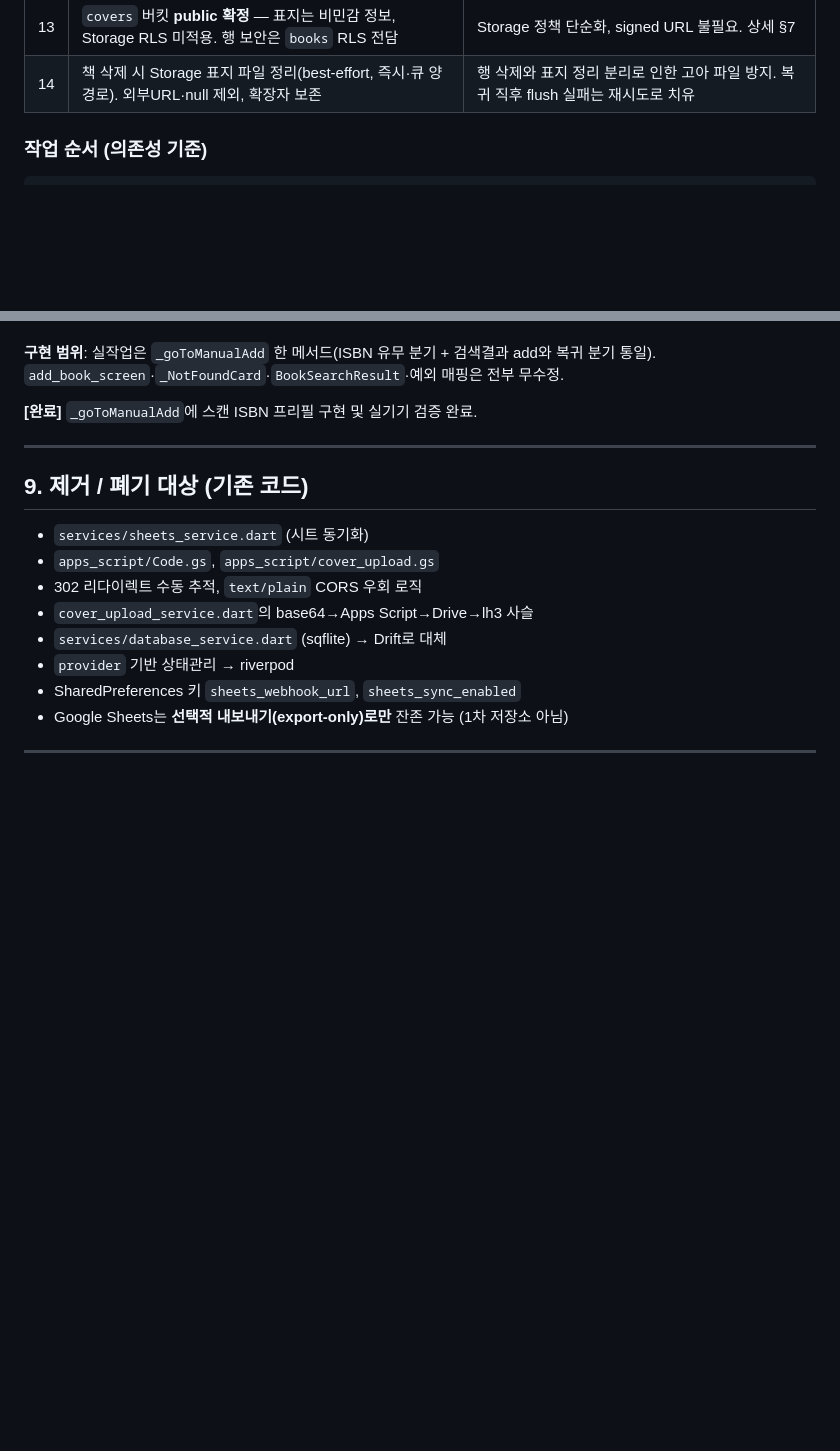
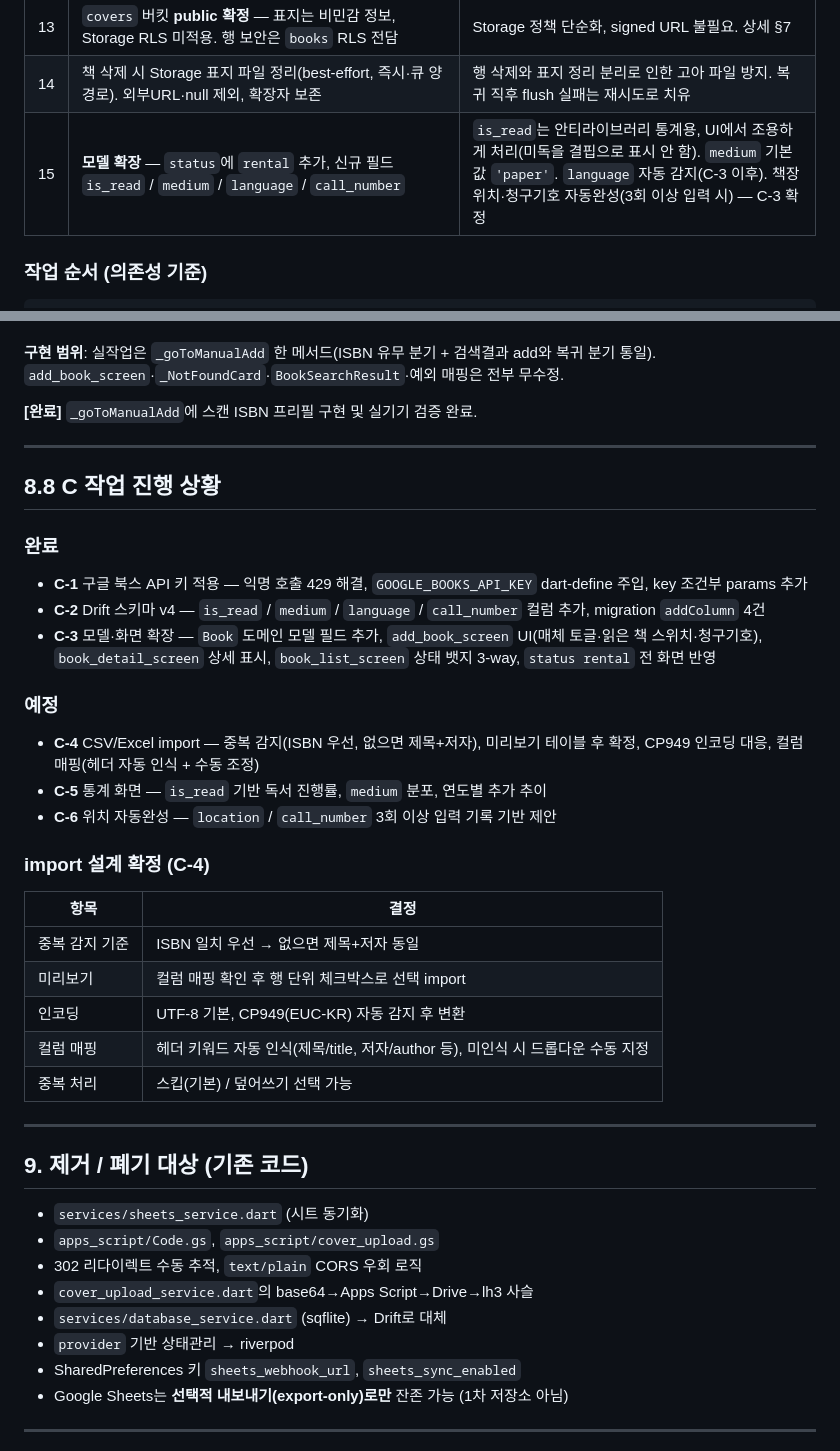
Before and after one commit to giltongit/classicshelf, a Markdown page: 공통_아키텍처.md, 2 parts joined by grey strips. Drawn GitHub-style; blank space fills up the shorter version.

Commit message:
docs: C-1~C-3 완료 반영 — 모델 확장/CSV 작업 설계 공통_아키텍처.md 갱신

````diff
--- a/공통_아키텍처.md
+++ b/공통_아키텍처.md
@@ -23,6 +23,7 @@
 | 12 | 바코드 스캔 화면(`scan_screen`)을 **명시적 상태머신**(`_Phase` 8상태)으로 구현. 카메라 lifecycle은 `mobile_scanner` autoStart에 위임(수동 start/stop 미사용), `detectionSpeed.normal` + 앱레벨 dedup(`_lastProcessedIsbn`)으로 중복 차단 | 무한 재검색 루프·시스템 back 무반응 회귀 차단. **불변: dedup 락 해제는 "다시 스캔" 단일 지점에서만**. 상세 §8 |
 | 13 | `covers` 버킷 **public 확정** — 표지는 비민감 정보, Storage RLS 미적용. 행 보안은 `books` RLS 전담 | Storage 정책 단순화, signed URL 불필요. 상세 §7 |
 | 14 | 책 삭제 시 Storage 표지 파일 정리(best-effort, 즉시·큐 양경로). 외부URL·null 제외, 확장자 보존 | 행 삭제와 표지 정리 분리로 인한 고아 파일 방지. 복귀 직후 flush 실패는 재시도로 치유 |
+| 15 | **모델 확장** — `status`에 `rental` 추가, 신규 필드 `is_read` / `medium` / `language` / `call_number` | `is_read`는 안티라이브러리 통계용, UI에서 조용하게 처리(미독을 결핍으로 표시 안 함). `medium` 기본값 `'paper'`. `language` 자동 감지(C-3 이후). 책장 위치·청구기호 자동완성(3회 이상 입력 시) — C-3 확정 |
 
 ### 작업 순서 (의존성 기준)
 ```
@@ -268,6 +274,32 @@ class KoreaLibraryRepository implements LibraryRepository { /* ... */ }
 
 ---
 
+## 8.8 C 작업 진행 상황
+
+### 완료
+
+- **C-1** 구글 북스 API 키 적용 — 익명 호출 429 해결, `GOOGLE_BOOKS_API_KEY` dart-define 주입, key 조건부 params 추가
+- **C-2** Drift 스키마 v4 — `is_read` / `medium` / `language` / `call_number` 컬럼 추가, migration `addColumn` 4건
+- **C-3** 모델·화면 확장 — `Book` 도메인 모델 필드 추가, `add_book_screen` UI(매체 토글·읽은 책 스위치·청구기호), `book_detail_screen` 상세 표시, `book_list_screen` 상태 뱃지 3-way, `status rental` 전 화면 반영
+
+### 예정
+
+- **C-4** CSV/Excel import — 중복 감지(ISBN 우선, 없으면 제목+저자), 미리보기 테이블 후 확정, CP949 인코딩 대응, 컬럼 매핑(헤더 자동 인식 + 수동 조정)
+- **C-5** 통계 화면 — `is_read` 기반 독서 진행률, `medium` 분포, 연도별 추가 추이
+- **C-6** 위치 자동완성 — `location` / `call_number` 3회 이상 입력 기록 기반 제안
+
+### import 설계 확정 (C-4)
+
+| 항목 | 결정 |
+|---|---|
+| 중복 감지 기준 | ISBN 일치 우선 → 없으면 제목+저자 동일 |
+| 미리보기 | 컬럼 매핑 확인 후 행 단위 체크박스로 선택 import |
+| 인코딩 | UTF-8 기본, CP949(EUC-KR) 자동 감지 후 변환 |
+| 컬럼 매핑 | 헤더 키워드 자동 인식(제목/title, 저자/author 등), 미인식 시 드롭다운 수동 지정 |
+| 중복 처리 | 스킵(기본) / 덮어쓰기 선택 가능 |
+
+---
+
 ## 9. 제거 / 폐기 대상 (기존 코드)
 
 - `services/sheets_service.dart` (시트 동기화)
````
Also changed, not shown: other parts of 공통_아키텍처.md (+7 -2 lines).
